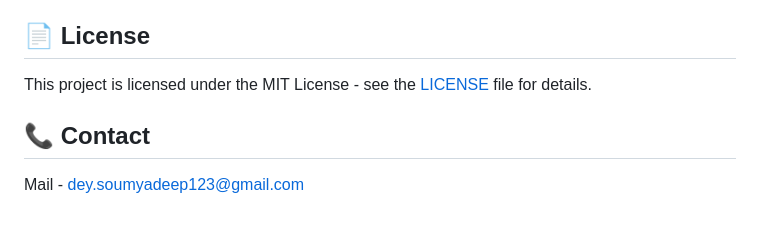
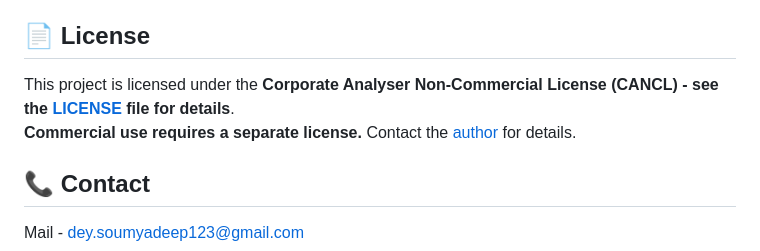
Before and after one commit to Soumyadeep-Dey123/Corporate-Analyzer, a Markdown page: README.md, the part around the change printed below. Drawn GitHub-style; blank space fills up the shorter version.

Commit message:
adding license

```diff
--- a/README.md
+++ b/README.md
@@ -195,7 +195,8 @@ For detailed guidelines, see [CONTRIBUTING.md](CONTRIBUTING.md). -->
 
 ## 📄 License
 
-This project is licensed under the MIT License - see the [LICENSE](LICENSE) file for details.
+This project is licensed under the **Corporate Analyser Non-Commercial License (CANCL) - see the [LICENSE](LICENSE) file for details**.
+**Commercial use requires a separate license.** Contact the [author](#contact) for details.
 
 ## 📞 Contact
 
```
Also changed, not shown: other parts of README.md (+1 -1 lines), docs/LICENSE.md (added, +68 -0 lines).
